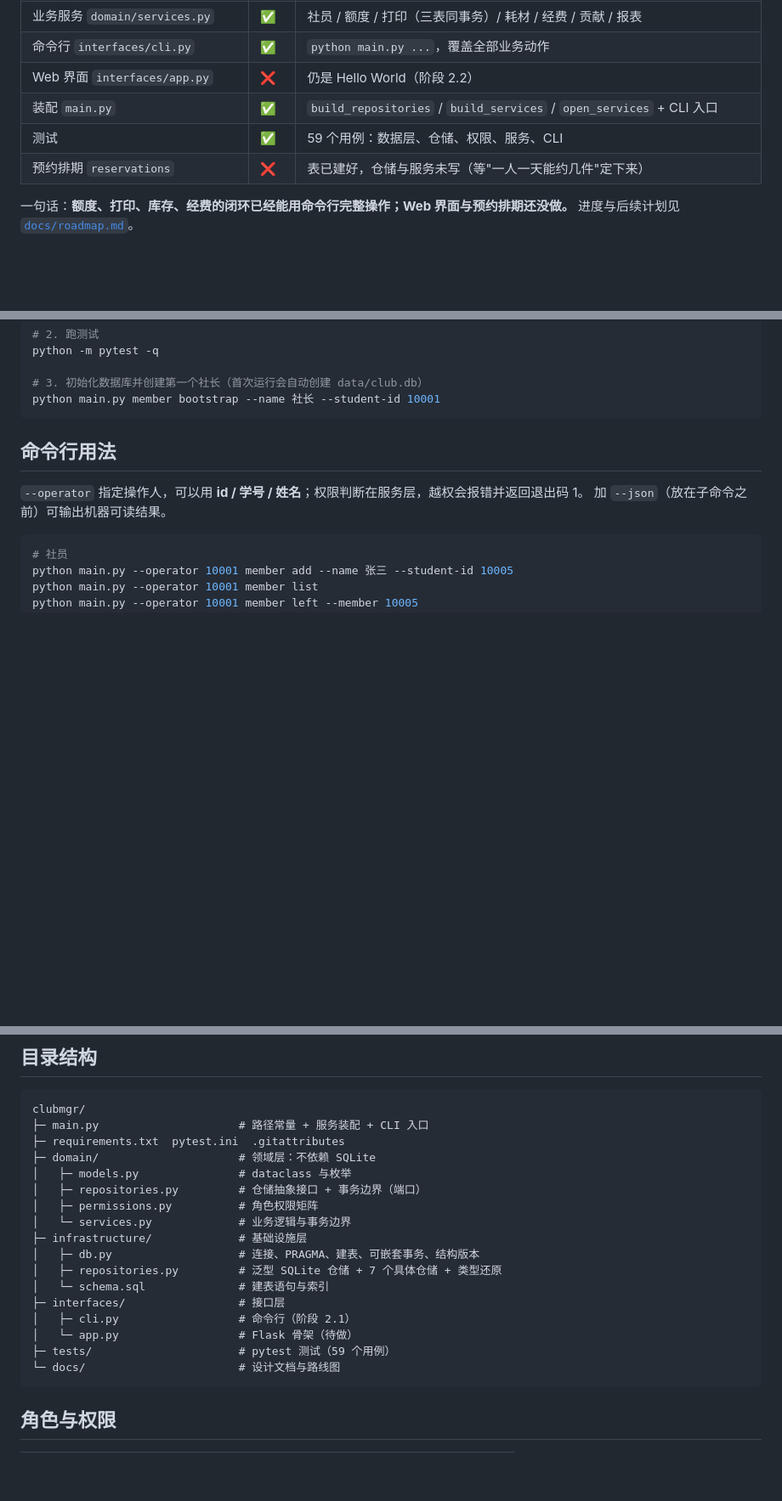
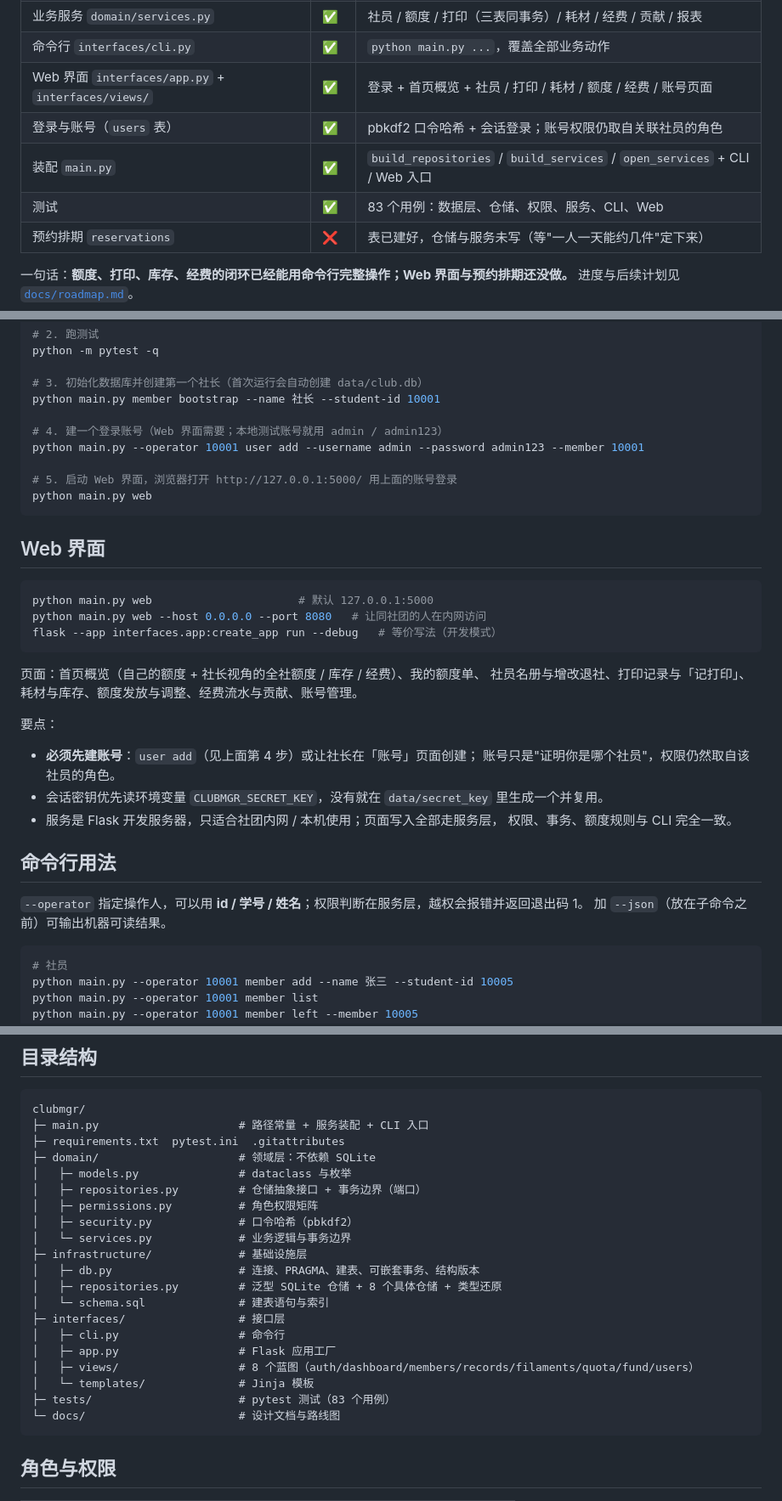
Before and after one commit to YanYLou/clubmgr, a Markdown page: README.md, 3 parts joined by grey strips. Shown at 85% size. GitHub-like rendering; blank space fills up the shorter version.

````diff
--- a/README.md
+++ b/README.md
@@ -21,9 +21,10 @@
 | 权限矩阵 `domain/permissions.py` | ✅ | 11 个动作，含"额度不足只有社长/副社长能记" |
 | 业务服务 `domain/services.py` | ✅ | 社员 / 额度 / 打印（三表同事务）/ 耗材 / 经费 / 贡献 / 报表 |
 | 命令行 `interfaces/cli.py` | ✅ | `python main.py ...`，覆盖全部业务动作 |
-| Web 界面 `interfaces/app.py` | ❌ | 仍是 Hello World（阶段 2.2） |
-| 装配 `main.py` | ✅ | `build_repositories` / `build_services` / `open_services` + CLI 入口 |
-| 测试 | ✅ | 59 个用例：数据层、仓储、权限、服务、CLI |
+| Web 界面 `interfaces/app.py` + `interfaces/views/` | ✅ | 登录 + 首页概览 + 社员 / 打印 / 耗材 / 额度 / 经费 / 账号页面 |
+| 登录与账号（`users` 表） | ✅ | pbkdf2 口令哈希 + 会话登录；账号权限仍取自关联社员的角色 |
+| 装配 `main.py` | ✅ | `build_repositories` / `build_services` / `open_services` + CLI / Web 入口 |
+| 测试 | ✅ | 83 个用例：数据层、仓储、权限、服务、CLI、Web |
 | 预约排期 `reservations` | ❌ | 表已建好，仓储与服务未写（等"一人一天能约几件"定下来） |
 
 一句话：**额度、打印、库存、经费的闭环已经能用命令行完整操作；Web 界面与预约排期还没做。**
@@ -44,7 +45,32 @@ python -m pytest -q
 
 # 3. 初始化数据库并创建第一个社长（首次运行会自动创建 data/club.db）
 python main.py member bootstrap --name 社长 --student-id 10001
+
+# 4. 建一个登录账号（Web 界面需要；本地测试账号就用 admin / admin123）
+python main.py --operator 10001 user add --username admin --password admin123 --member 10001
+
+# 5. 启动 Web 界面，浏览器打开 http://127.0.0.1:5000/ 用上面的账号登录
+python main.py web
 ```
+
+## Web 界面
+
+```powershell
+python main.py web                      # 默认 127.0.0.1:5000
+python main.py web --host 0.0.0.0 --port 8080   # 让同社团的人在内网访问
+flask --app interfaces.app:create_app run --debug   # 等价写法（开发模式）
+```
+
+页面：首页概览（自己的额度 + 社长视角的全社额度 / 库存 / 经费）、我的额度单、
+社员名册与增改退社、打印记录与「记打印」、耗材与库存、额度发放与调整、经费流水与贡献、账号管理。
+
+要点：
+
+- **必须先建账号**：`user add`（见上面第 4 步）或让社长在「账号」页面创建；
+  账号只是"证明你是哪个社员"，权限仍然取自该社员的角色。
+- 会话密钥优先读环境变量 `CLUBMGR_SECRET_KEY`，没有就在 `data/secret_key` 里生成一个并复用。
+- 服务是 Flask 开发服务器，只适合社团内网 / 本机使用；页面写入全部走服务层，
+  权限、事务、额度规则与 CLI 完全一致。
 
 ## 命令行用法
 
@@ -94,15 +120,18 @@ clubmgr/
 │   ├─ models.py               # dataclass 与枚举
 │   ├─ repositories.py         # 仓储抽象接口 + 事务边界（端口）
 │   ├─ permissions.py          # 角色权限矩阵
+│   ├─ security.py             # 口令哈希（pbkdf2）
 │   └─ services.py             # 业务逻辑与事务边界
 ├─ infrastructure/             # 基础设施层
 │   ├─ db.py                   # 连接、PRAGMA、建表、可嵌套事务、结构版本
-│   ├─ repositories.py         # 泛型 SQLite 仓储 + 7 个具体仓储 + 类型还原
+│   ├─ repositories.py         # 泛型 SQLite 仓储 + 8 个具体仓储 + 类型还原
 │   └─ schema.sql              # 建表语句与索引
 ├─ interfaces/                 # 接口层
-│   ├─ cli.py                  # 命令行（阶段 2.1）
-│   └─ app.py                  # Flask 骨架（待做）
-├─ tests/                      # pytest 测试（59 个用例）
+│   ├─ cli.py                  # 命令行
+│   ├─ app.py                  # Flask 应用工厂
+│   ├─ views/                  # 8 个蓝图（auth/dashboard/members/records/filaments/quota/fund/users）
+│   └─ templates/              # Jinja 模板
+├─ tests/                      # pytest 测试（83 个用例）
 └─ docs/                       # 设计文档与路线图
 ```
 
````
Also changed, not shown: other parts of README.md (+7 -1 lines), docs/roadmap.md (+14 -8 lines).
